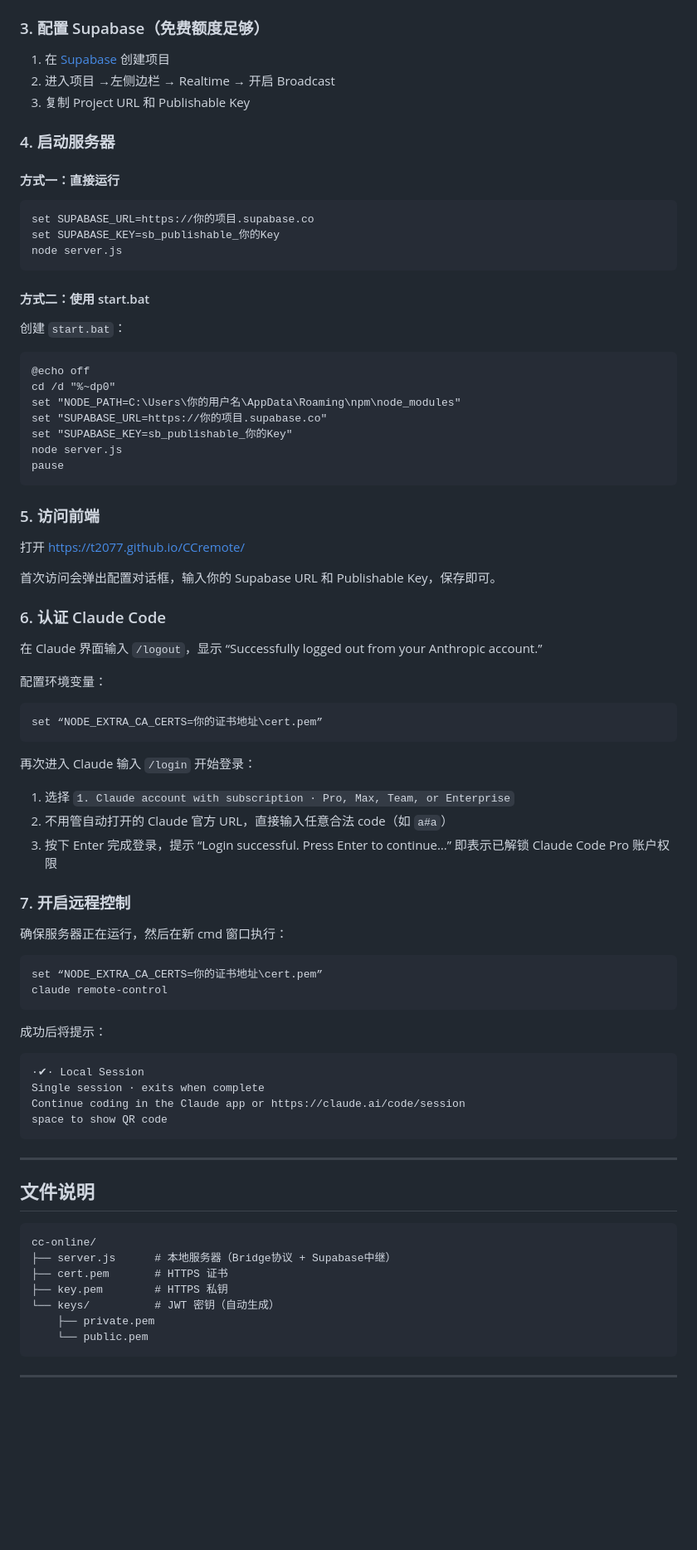
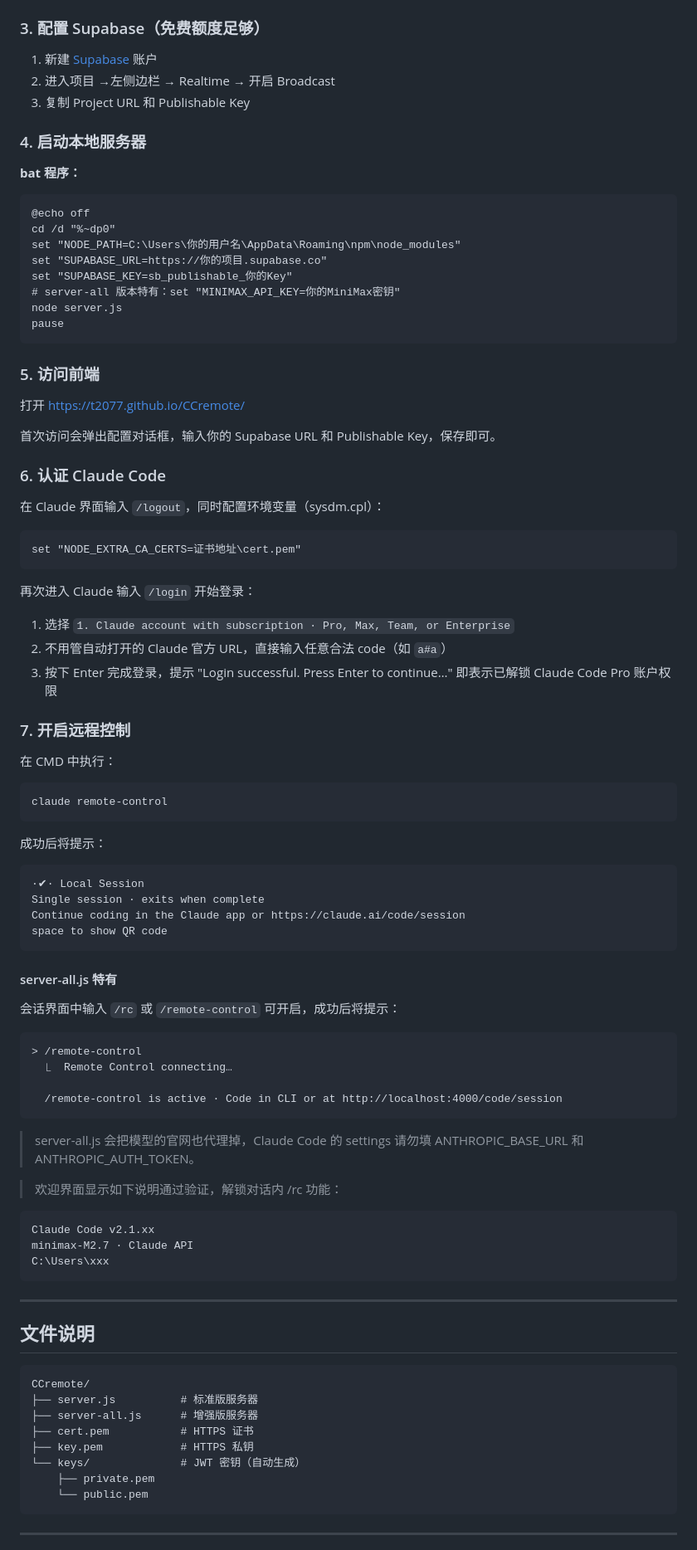
Before and after one commit to t2077/CCremote, a Markdown page: README.md, the part around one of its changes. Shown at 83% size. Drawn GitHub-style; blank space fills up the shorter version.

````diff
--- a/README.md
+++ b/README.md
@@ -34,23 +44,13 @@
 
 ### 3. 配置 Supabase（免费额度足够）
 
-1. 在 [Supabase](https://supabase.com) 创建项目
+1. 新建 [Supabase](https://supabase.com) 账户
 2. 进入项目 →左侧边栏 → Realtime → 开启 Broadcast
 3. 复制 Project URL 和 Publishable Key
 
-### 4. 启动服务器
+### 4. 启动本地服务器
 
-#### 方式一：直接运行
-
-```batch
-set SUPABASE_URL=https://你的项目.supabase.co
-set SUPABASE_KEY=sb_publishable_你的Key
-node server.js
-```
-
-#### 方式二：使用 start.bat
-
-创建 `start.bat`：
+**bat 程序：**
 
 ```batch
 @echo off
@@ -58,6 +58,7 @@ cd /d "%~dp0"
 set "NODE_PATH=C:\Users\你的用户名\AppData\Roaming\npm\node_modules"
 set "SUPABASE_URL=https://你的项目.supabase.co"
 set "SUPABASE_KEY=sb_publishable_你的Key"
+# server-all 版本特有：set "MINIMAX_API_KEY=你的MiniMax密钥"
 node server.js
 pause
 ```
@@ -70,29 +71,28 @@ pause
 
 ### 6. 认证 Claude Code
 
-在 Claude 界面输入 `/logout`，显示 “Successfully logged out from your Anthropic account.”
+在 Claude 界面输入 `/logout`，同时配置环境变量（sysdm.cpl）：
 
-配置环境变量：
 ```batch
-set “NODE_EXTRA_CA_CERTS=你的证书地址\cert.pem”
+set "NODE_EXTRA_CA_CERTS=证书地址\cert.pem"
 ```
 
 再次进入 Claude 输入 `/login` 开始登录：
 
 1. 选择 `1. Claude account with subscription · Pro, Max, Team, or Enterprise`
 2. 不用管自动打开的 Claude 官方 URL，直接输入任意合法 code（如 `a#a`）
-3. 按下 Enter 完成登录，提示 “Login successful. Press Enter to continue…” 即表示已解锁 Claude Code Pro 账户权限
+3. 按下 Enter 完成登录，提示 "Login successful. Press Enter to continue…" 即表示已解锁 Claude Code Pro 账户权限
 
 ### 7. 开启远程控制
 
-确保服务器正在运行，然后在新 cmd 窗口执行：
+在 CMD 中执行：
 
 ```batch
-set “NODE_EXTRA_CA_CERTS=你的证书地址\cert.pem”
 claude remote-control
 ```
 
 成功后将提示：
+
 ```
 ·✔︎· Local Session
 Single session · exits when complete
@@ -100,16 +100,38 @@ Continue coding in the Claude app or https://claude.ai/code/session
 space to show QR code
 ```
 
+#### server-all.js 特有
+
+会话界面中输入 `/rc` 或 `/remote-control` 可开启，成功后将提示：
+
+```
+> /remote-control
+  ⎿  Remote Control connecting…
+
+  /remote-control is active · Code in CLI or at http://localhost:4000/code/session
+```
+
+> server-all.js 会把模型的官网也代理掉，Claude Code 的 settings 请勿填 ANTHROPIC_BASE_URL 和 ANTHROPIC_AUTH_TOKEN。
+
+> 欢迎界面显示如下说明通过验证，解锁对话内 /rc 功能：
+
+```
+Claude Code v2.1.xx
+minimax-M2.7 · Claude API
+C:\Users\xxx
+```
+
 ---
 
 ## 文件说明
 
 ```
-cc-online/
-├── server.js      # 本地服务器（Bridge协议 + Supabase中继）
-├── cert.pem       # HTTPS 证书
-├── key.pem        # HTTPS 私钥
-└── keys/          # JWT 密钥（自动生成）
+CCremote/
+├── server.js          # 标准版服务器
+├── server-all.js      # 增强版服务器
+├── cert.pem           # HTTPS 证书
+├── key.pem            # HTTPS 私钥
+└── keys/              # JWT 密钥（自动生成）
     ├── private.pem
     └── public.pem
 ```
````
Also changed, not shown: other parts of README.md (+22 -6 lines).
